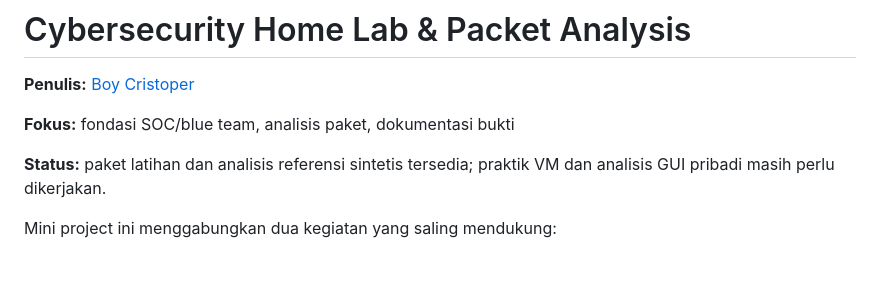
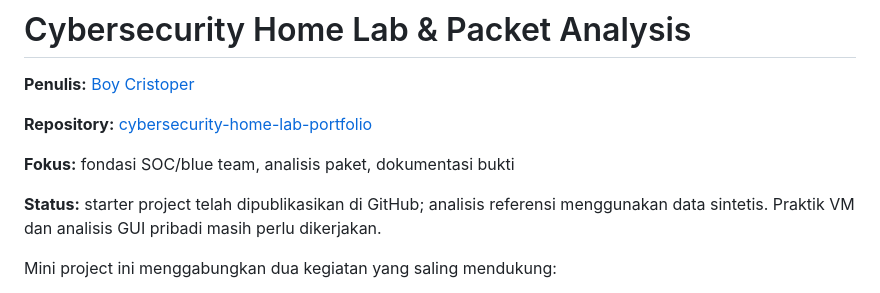
Before and after one commit to boycristoper/cybersecurity-home-lab-portfolio, a Markdown page: README.md, the part around the change. Drawn GitHub-style; blank space fills up the shorter version.

Commit message:
Link published GitHub portfolio and clarify project status

```diff
--- a/README.md
+++ b/README.md
@@ -2,9 +2,11 @@
 
 **Penulis:** [Boy Cristoper](https://github.com/boycristoper)
 
+**Repository:** [cybersecurity-home-lab-portfolio](https://github.com/boycristoper/cybersecurity-home-lab-portfolio)
+
 **Fokus:** fondasi SOC/blue team, analisis paket, dokumentasi bukti
 
-**Status:** paket latihan dan analisis referensi sintetis tersedia; praktik VM dan analisis GUI pribadi masih perlu dikerjakan.
+**Status:** starter project telah dipublikasikan di GitHub; analisis referensi menggunakan data sintetis. Praktik VM dan analisis GUI pribadi masih perlu dikerjakan.
 
 Mini project ini menggabungkan dua kegiatan yang saling mendukung:
 
```
Also changed, not shown: docs/04-github-and-cv.md (+2 -2 lines).
